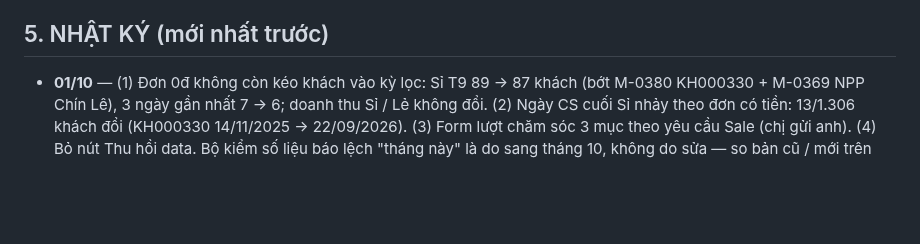
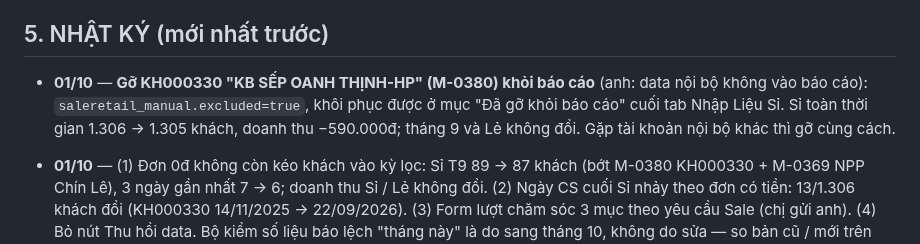
Before and after one commit to hh-vibecode/mkt-sale-app, a Markdown page: VIEC.md, the part around the change. GitHub-like rendering; blank space fills up the shorter version.

Commit message:
VIEC.md: go KH000330 (tai khoan noi bo) khoi bao cao
Monsieur Claude

Co-Authored-By: Claude Opus 5.5 <noreply@anthropic.com>
Claude-Session: https://claude.ai/code/session_01FmNvfpZyGHhrBj4uQkmDSi

```diff
--- a/VIEC.md
+++ b/VIEC.md
@@ -95,6 +95,8 @@
 - `scripts/check-pagination.js` — chạy trong CI của workflow Pancake; đọc bảng phải dùng limit/offset, dùng header Range là fail.
 
 ## 5. NHẬT KÝ (mới nhất trước)
+
+- **01/10** — **Gỡ KH000330 "KB SẾP OANH THỊNH-HP" (M-0380) khỏi báo cáo** (anh: data nội bộ không vào báo cáo): `saleretail_manual.excluded=true`, khôi phục được ở mục "Đã gỡ khỏi báo cáo" cuối tab Nhập Liệu Sỉ. Sỉ toàn thời gian 1.306 → 1.305 khách, doanh thu −590.000đ; tháng 9 và Lẻ không đổi. Gặp tài khoản nội bộ khác thì gỡ cùng cách.
 
 - **01/10** — (1) Đơn 0đ không còn kéo khách vào kỳ lọc: Sỉ T9 89 → 87 khách (bớt M-0380 KH000330 + M-0369 NPP Chín Lê), 3 ngày gần nhất 7 → 6; doanh thu Sỉ / Lẻ không đổi. (2) Ngày CS cuối Sỉ nhảy theo đơn có tiền: 13/1.306 khách đổi (KH000330 14/11/2025 → 22/09/2026). (3) Form lượt chăm sóc 3 mục theo yêu cầu Sale (chị gửi anh). (4) Bỏ nút Thu hồi data. Bộ kiểm số liệu báo lệch "tháng này" là do sang tháng 10, không do sửa — so bản cũ / mới trên cùng dữ liệu: doanh thu lệch 0.
 
```
